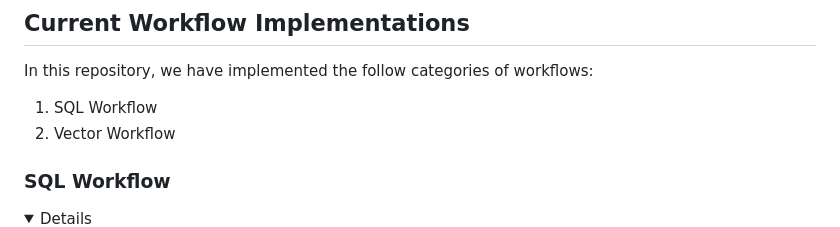
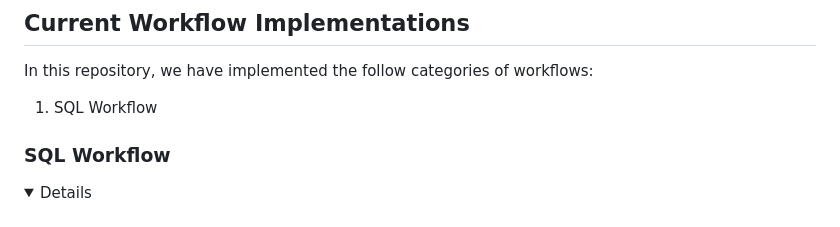
Before and after one commit to ConvoAI-Capstone-SpSu2025/currensee, a Markdown page: currensee/query_engines/README.md, the part around the change. GitHub-like rendering; folded sections open.

```diff
--- a/currensee/query_engines/README.md
+++ b/currensee/query_engines/README.md
@@ -31,7 +31,6 @@ The `run()` method is set up to be awaited.
 
 In this repository, we have implemented the follow categories of workflows:
 1. SQL Workflow
-2. Vector Workflow
 
 ### SQL Workflow
 
```
